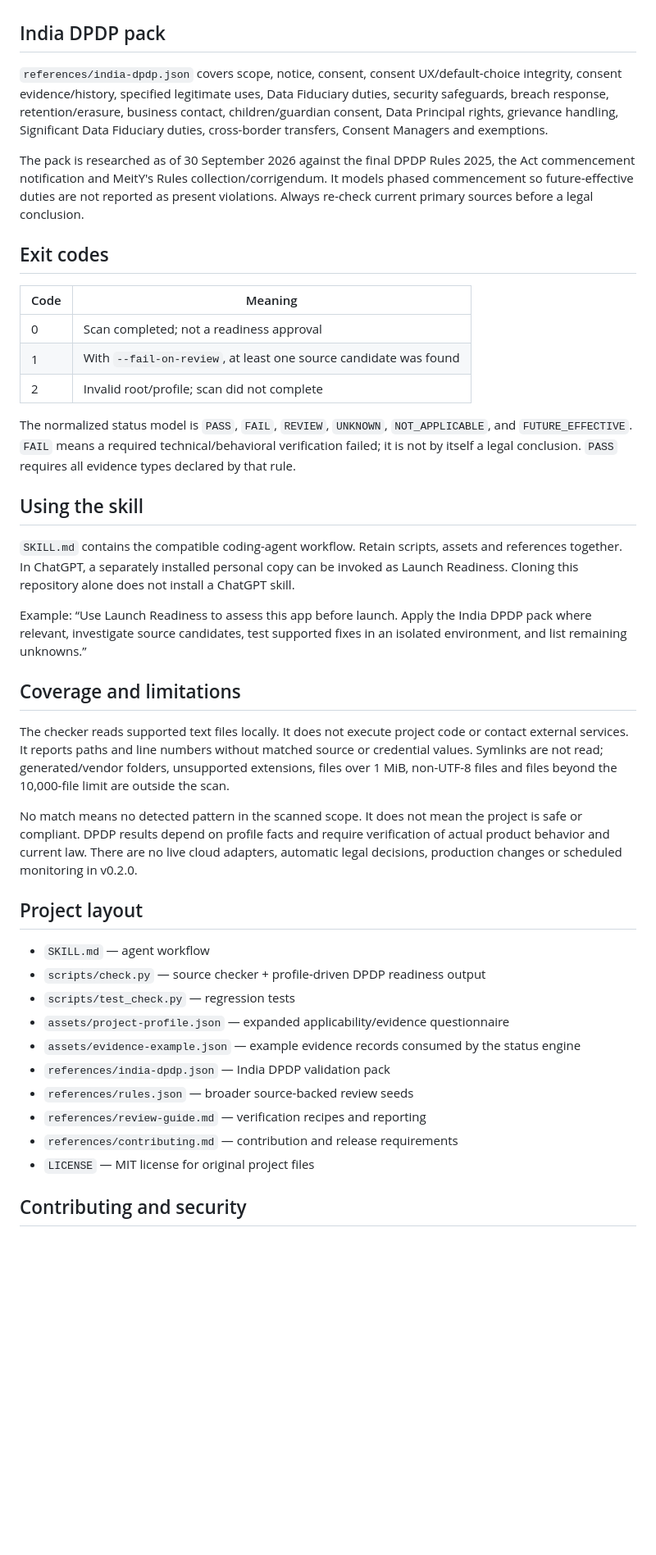
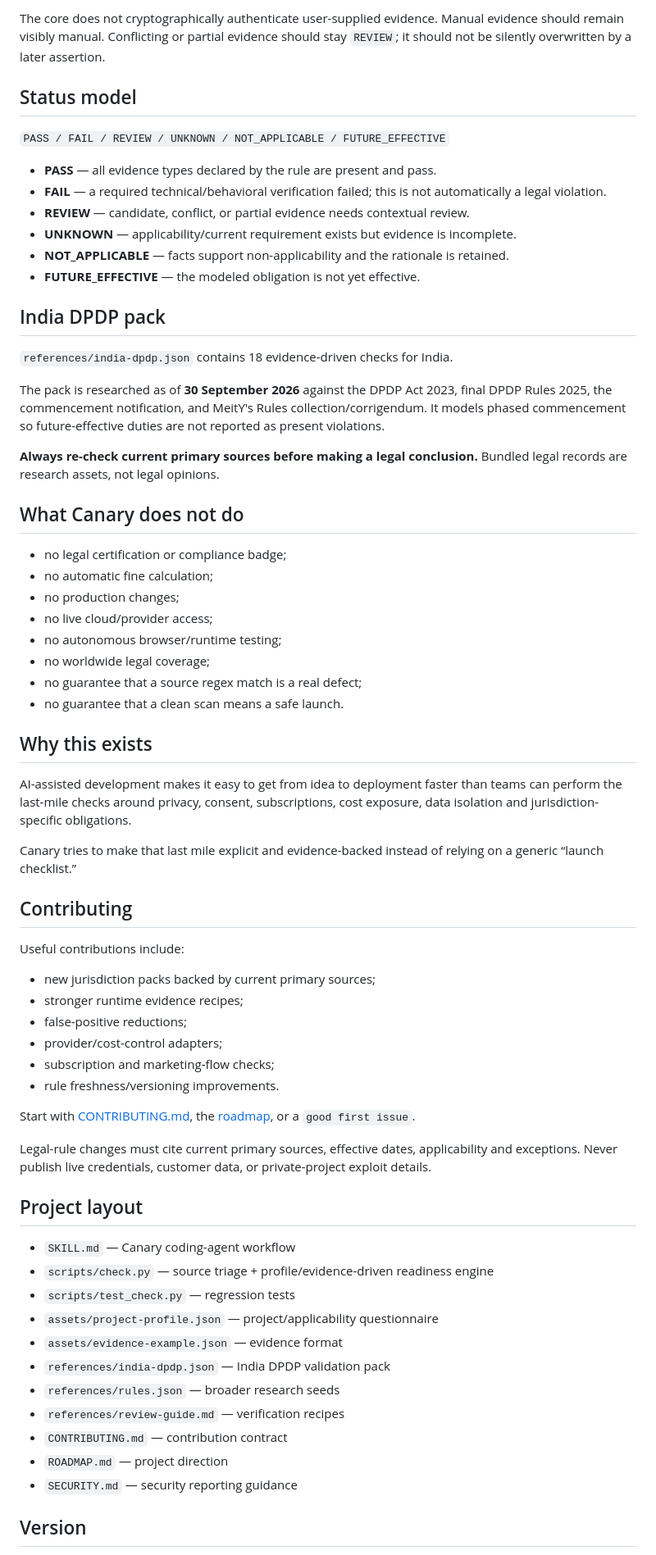
Before and after one commit to dhruvmagnate1122/beacon, a Markdown page: README.md, the part around one of its changes. Shown at 82% size. Drawn GitHub-style; blank space fills up the shorter version.

Commit message:
Rebrand launch readiness as Canary and improve public README

```diff
--- a/README.md
+++ b/README.md
@@ -28,44 +71,69 @@ Copy `assets/project-profile.json` into your project's private working area and
+The core does not cryptographically authenticate user-supplied evidence. Manual evidence should remain visibly manual. Conflicting or partial evidence should stay `REVIEW`; it should not be silently overwritten by a later assertion.
+
+## Status model
+
+`PASS / FAIL / REVIEW / UNKNOWN / NOT_APPLICABLE / FUTURE_EFFECTIVE`
+
+- **PASS** — all evidence types declared by the rule are present and pass.
+- **FAIL** — a required technical/behavioral verification failed; this is not automatically a legal violation.
+- **REVIEW** — candidate, conflict, or partial evidence needs contextual review.
+- **UNKNOWN** — applicability/current requirement exists but evidence is incomplete.
+- **NOT_APPLICABLE** — facts support non-applicability and the rationale is retained.
+- **FUTURE_EFFECTIVE** — the modeled obligation is not yet effective.
 
 ## India DPDP pack
 
-`references/india-dpdp.json` covers scope, notice, consent, consent UX/default-choice integrity, consent evidence/history, specified legitimate uses, Data Fiduciary duties, security safeguards, breach response, retention/erasure, business contact, children/guardian consent, Data Principal rights, grievance handling, Significant Data Fiduciary duties, cross-border transfers, Consent Managers and exemptions.
+`references/india-dpdp.json` contains 18 evidence-driven checks for India.
 
-The pack is researched as of 30 September 2026 against the final DPDP Rules 2025, the Act commencement notification and MeitY's Rules collection/corrigendum. It models phased commencement so future-effective duties are not reported as present violations. Always re-check current primary sources before a legal conclusion.
+The pack is researched as of **30 September 2026** against the DPDP Act 2023, final DPDP Rules 2025, the commencement notification, and MeitY's Rules collection/corrigendum. It models phased commencement so future-effective duties are not reported as present violations.
 
-## Exit codes
+**Always re-check current primary sources before making a legal conclusion.** Bundled legal records are research assets, not legal opinions.
 
-| Code | Meaning |
-|---|---|
-| 0 | Scan completed; not a readiness approval |
-| 1 | With `--fail-on-review`, at least one source candidate was found |
-| 2 | Invalid root/profile; scan did not complete |
+## What Canary does not do
 
-The normalized status model is `PASS`, `FAIL`, `REVIEW`, `UNKNOWN`, `NOT_APPLICABLE`, and `FUTURE_EFFECTIVE`. `FAIL` means a required technical/behavioral verification failed; it is not by itself a legal conclusion. `PASS` requires all evidence types declared by that rule.
+- no legal certification or compliance badge;
+- no automatic fine calculation;
+- no production changes;
+- no live cloud/provider access;
+- no autonomous browser/runtime testing;
+- no worldwide legal coverage;
+- no guarantee that a source regex match is a real defect;
+- no guarantee that a clean scan means a safe launch.
 
-## Using the skill
+## Why this exists
 
-`SKILL.md` contains the compatible coding-agent workflow. Retain scripts, assets and references together. In ChatGPT, a separately installed personal copy can be invoked as Launch Readiness. Cloning this repository alone does not install a ChatGPT skill.
+AI-assisted development makes it easy to get from idea to deployment faster than teams can perform the last-mile checks around privacy, consent, subscriptions, cost exposure, data isolation and jurisdiction-specific obligations.
 
-Example: “Use Launch Readiness to assess this app before launch. Apply the India DPDP pack where relevant, investigate source candidates, test supported fixes in an isolated environment, and list remaining unknowns.”
+Canary tries to make that last mile explicit and evidence-backed instead of relying on a generic “launch checklist.”
 
-## Coverage and limitations
+## Contributing
 
-The checker reads supported text files locally. It does not execute project code or contact external services. It reports paths and line numbers without matched source or credential values. Symlinks are not read; generated/vendor folders, unsupported extensions, files over 1 MiB, non-UTF-8 files and files beyond the 10,000-file limit are outside the scan.
+Useful contributions include:
 
-No match means no detected pattern in the scanned scope. It does not mean the project is safe or compliant. DPDP results depend on profile facts and require verification of actual product behavior and current law. There are no live cloud adapters, automatic legal decisions, production changes or scheduled monitoring in v0.2.0.
+- new jurisdiction packs backed by current primary sources;
+- stronger runtime evidence recipes;
+- false-positive reductions;
+- provider/cost-control adapters;
+- subscription and marketing-flow checks;
+- rule freshness/versioning improvements.
+
+Start with [CONTRIBUTING.md](CONTRIBUTING.md), the [roadmap](ROADMAP.md), or a `good first issue`.
+
+Legal-rule changes must cite current primary sources, effective dates, applicability and exceptions. Never publish live credentials, customer data, or private-project exploit details.
 
 ## Project layout
 
-- `SKILL.md` — agent workflow
-- `scripts/check.py` — source checker + profile-driven DPDP readiness output
+- `SKILL.md` — Canary coding-agent workflow
+- `scripts/check.py` — source triage + profile/evidence-driven readiness engine
 - `scripts/test_check.py` — regression tests
-- `assets/project-profile.json` — expanded applicability/evidence questionnaire
-- `assets/evidence-example.json` — example evidence records consumed by the status engine
+- `assets/project-profile.json` — project/applicability questionnaire
+- `assets/evidence-example.json` — evidence format
 - `references/india-dpdp.json` — India DPDP validation pack
-- `references/rules.json` — broader source-backed review seeds
-- `references/review-guide.md` — verification recipes and reporting
-- `references/contributing.md` — contribution and release requirements
-- `LICENSE` — MIT license for original project files
+- `references/rules.json` — broader research seeds
+- `references/review-guide.md` — verification recipes
+- `CONTRIBUTING.md` — contribution contract
+- `ROADMAP.md` — project direction
+- `SECURITY.md` — security reporting guidance
 
-## Contributing and security
+## Version
 
```
Also changed, not shown: other parts of README.md (+56 -20 lines).
